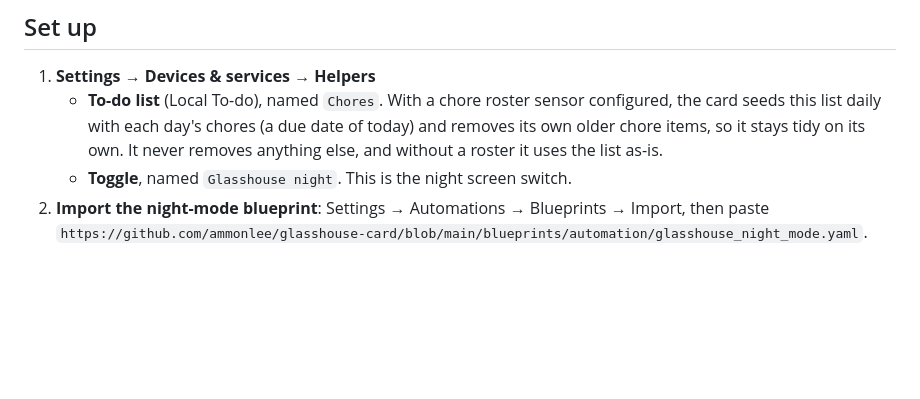
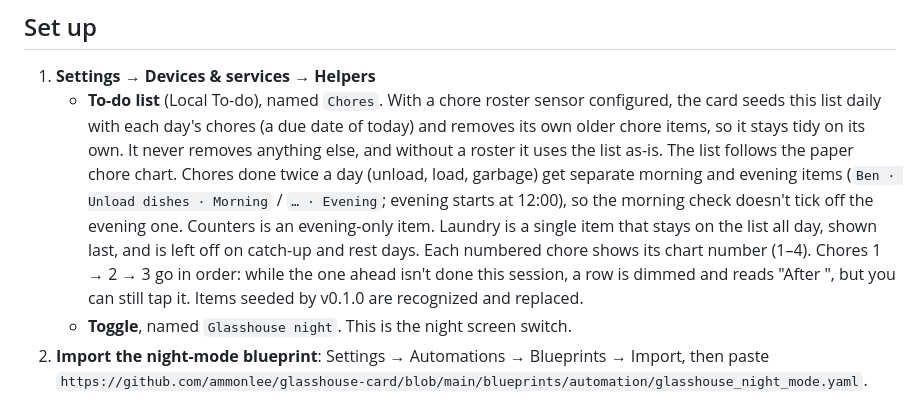
Before and after one commit to ammonlee/glasshouse-card, a Markdown page: README.md, the part around the change. GitHub-like rendering; blank space fills up the shorter version.

Commit message:
docs: describe morning/evening chores, all-day laundry and chart order
Co-Authored-By: Claude Opus 5.5 <noreply@anthropic.com>

```diff
--- a/README.md
+++ b/README.md
@@ -14,6 +14,7 @@ Requires Home Assistant **2024.10** or newer (the night-mode blueprint uses the
 
 1. **Settings → Devices & services → Helpers**
    - **To-do list** (Local To-do), named `Chores`. With a chore roster sensor configured, the card seeds this list daily with each day's chores (a due date of today) and removes its own older chore items, so it stays tidy on its own. It never removes anything else, and without a roster it uses the list as-is.
+     The list follows the paper chore chart. Chores done twice a day (unload, load, garbage) get separate morning and evening items (`Ben · Unload dishes · Morning` / `… · Evening`; evening starts at 12:00), so the morning check doesn't tick off the evening one. Counters is an evening-only item. Laundry is a single item that stays on the list all day, shown last, and is left off on catch-up and rest days. Each numbered chore shows its chart number (1–4). Chores 1 → 2 → 3 go in order: while the one ahead isn't done this session, a row is dimmed and reads "After <name>", but you can still tap it. Items seeded by v0.1.0 are recognized and replaced.
    - **Toggle**, named `Glasshouse night`. This is the night screen switch.
 2. **Import the night-mode blueprint**: Settings → Automations → Blueprints → Import, then paste
    `https://github.com/ammonlee/glasshouse-card/blob/main/blueprints/automation/glasshouse_night_mode.yaml`.
```
